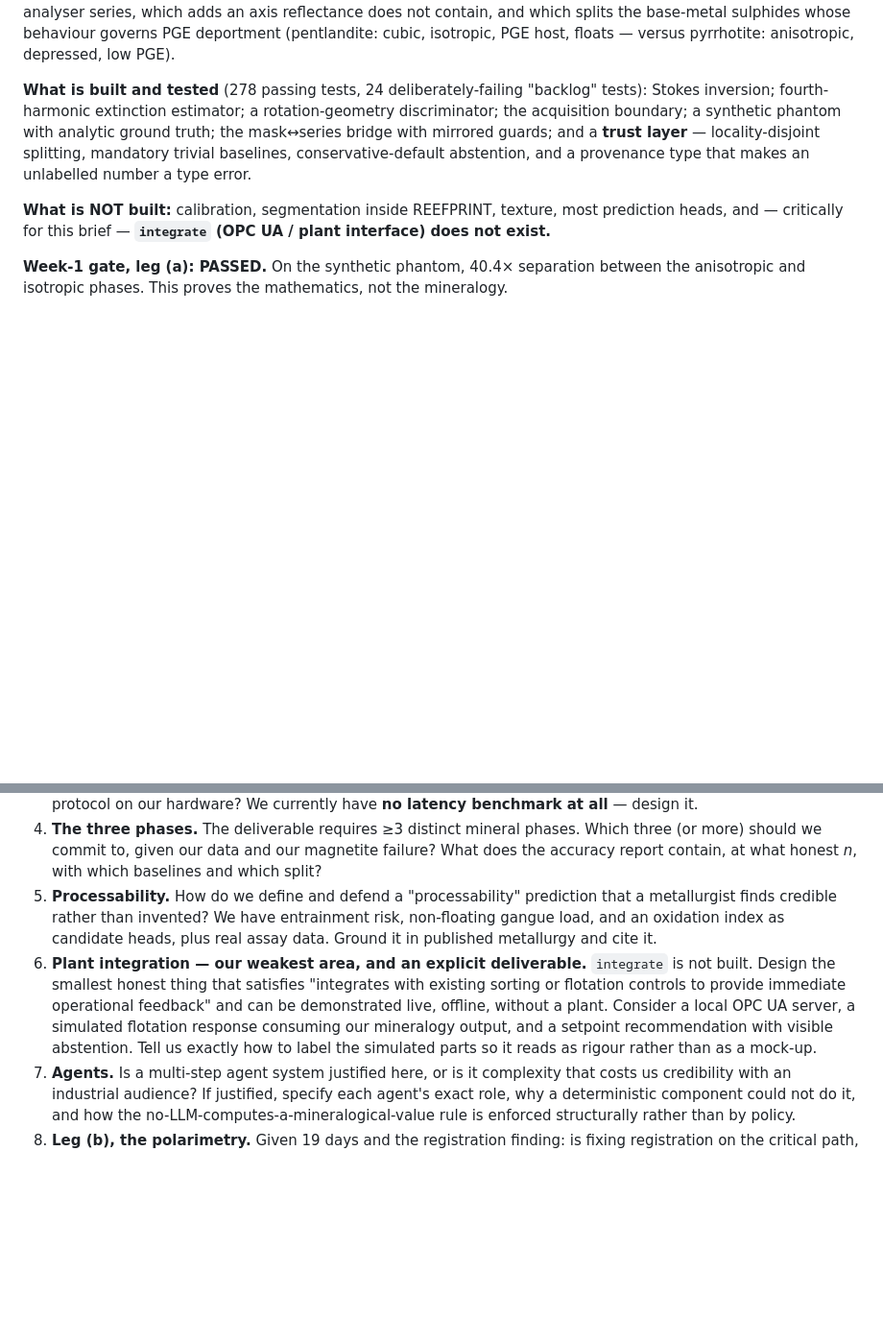
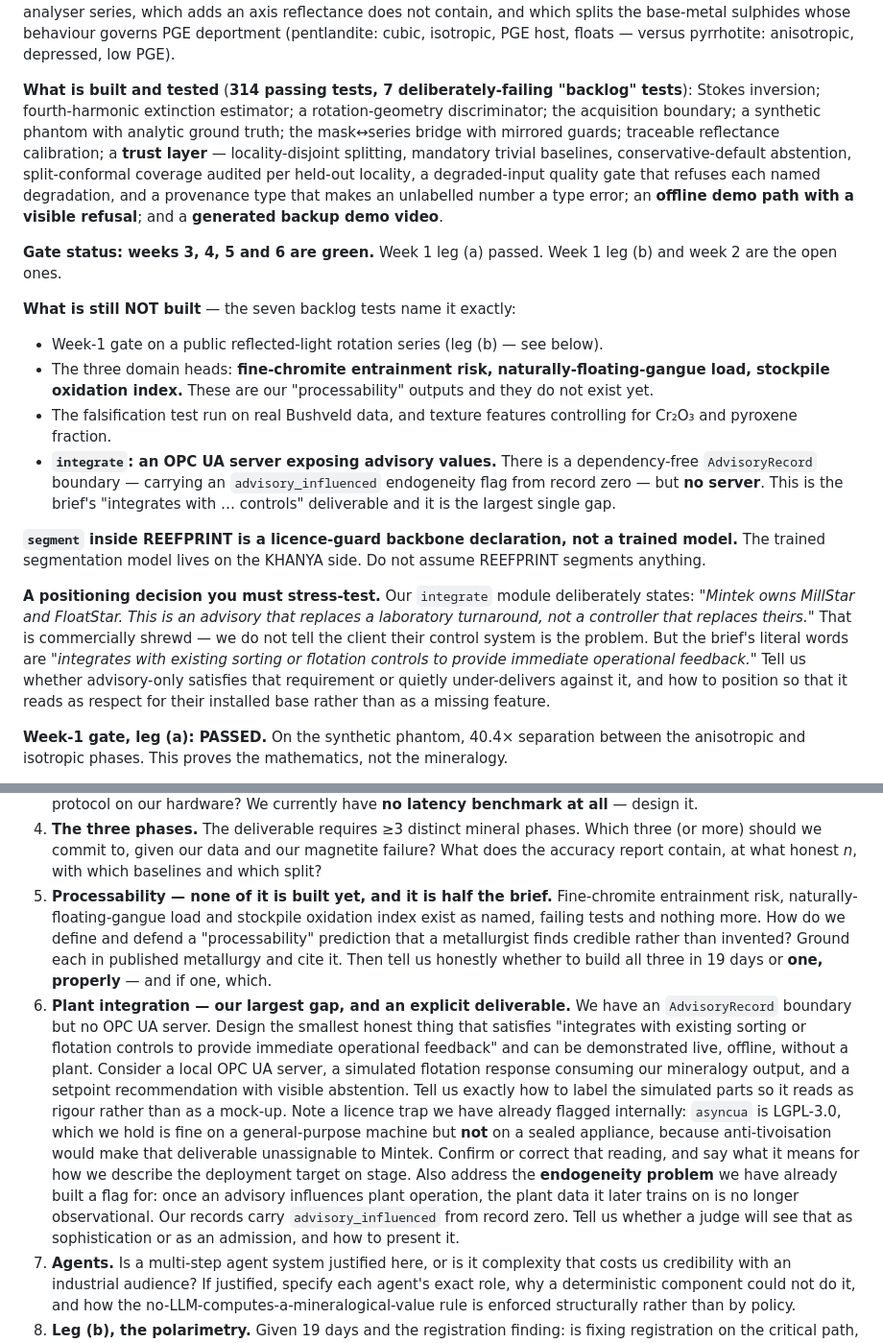
Before and after one commit to Sibusiso-K/KHANYA, a Markdown page: docs/07-audit-prompt.md, 2 parts joined by grey strips. Shown at 96% size. GitHub-like rendering; blank space fills up the shorter version.

Commit message:
Correct the audit prompt against the merged branch state
Rebasing onto 21 incoming commits changed the facts the prompt carried.
Weeks 3-6 are green, the suite is 314 passing with 7 backlog tests rather
than 278 and 24, and calibration, the conformal coverage audit, the degraded
input gate, the offline demo and the backup video all now exist.

Corrected the "not built" list to what the seven backlog tests actually name:
the three processability heads, the falsification run on real data, texture
controls, leg (b), and an OPC UA server. Noted that integrate has an
AdvisoryRecord boundary but no server, and that segment inside REEFPRINT is a
licence-guard backbone declaration rather than a trained model.

Added two tensions worth auditing that only surfaced on the merge: the
deliberate advisory-not-controller positioning against the brief's literal
"integrates with existing controls", and the advisory_influenced endogeneity
flag.

Co-Authored-By: Claude Opus 5 <noreply@anthropic.com>

```diff
--- a/docs/07-audit-prompt.md
+++ b/docs/07-audit-prompt.md
@@ -84,15 +84,39 @@ which adds an axis reflectance does not contain, and which splits the base-metal
 behaviour governs PGE deportment (pentlandite: cubic, isotropic, PGE host, floats — versus
 pyrrhotite: anisotropic, depressed, low PGE).
 
-**What is built and tested** (278 passing tests, 24 deliberately-failing "backlog" tests):
+**What is built and tested** (**314 passing tests, 7 deliberately-failing "backlog" tests**):
 Stokes inversion; fourth-harmonic extinction estimator; a rotation-geometry discriminator; the
 acquisition boundary; a synthetic phantom with analytic ground truth; the mask↔series bridge with
-mirrored guards; and a **trust layer** — locality-disjoint splitting, mandatory trivial baselines,
-conservative-default abstention, and a provenance type that makes an unlabelled number a type
-error.
+mirrored guards; traceable reflectance calibration; a **trust layer** — locality-disjoint
+splitting, mandatory trivial baselines, conservative-default abstention, split-conformal coverage
+audited per held-out locality, a degraded-input quality gate that refuses each named degradation,
+and a provenance type that makes an unlabelled number a type error; an **offline demo path with a
+visible refusal**; and a **generated backup demo video**.
 
-**What is NOT built:** calibration, segmentation inside REEFPRINT, texture, most prediction heads,
-and — critically for this brief — **`integrate` (OPC UA / plant interface) does not exist.**
+**Gate status: weeks 3, 4, 5 and 6 are green.** Week 1 leg (a) passed. Week 1 leg (b) and week 2
+are the open ones.
+
+**What is still NOT built** — the seven backlog tests name it exactly:
+- Week-1 gate on a public reflected-light rotation series (leg (b) — see below).
+- The three domain heads: **fine-chromite entrainment risk, naturally-floating-gangue load,
+  stockpile oxidation index.** These are our "processability" outputs and they do not exist yet.
+- The falsification test run on real Bushveld data, and texture features controlling for Cr₂O₃
+  and pyroxene fraction.
+- **`integrate`: an OPC UA server exposing advisory values.** There is a dependency-free
+  `AdvisoryRecord` boundary — carrying an `advisory_influenced` endogeneity flag from record zero
+  — but **no server**. This is the brief's "integrates with … controls" deliverable and it is
+  the largest single gap.
+
+**`segment` inside REEFPRINT is a licence-guard backbone declaration, not a trained model.** The
+trained segmentation model lives on the KHANYA side. Do not assume REEFPRINT segments anything.
+
+**A positioning decision you must stress-test.** Our `integrate` module deliberately states:
+*"Mintek owns MillStar and FloatStar. This is an advisory that replaces a laboratory turnaround,
+not a controller that replaces theirs."* That is commercially shrewd — we do not tell the client
+their control system is the problem. But the brief's literal words are *"integrates with existing
+sorting or flotation controls to provide immediate operational feedback."* Tell us whether
+advisory-only satisfies that requirement or quietly under-delivers against it, and how to
+position so that it reads as respect for their installed base rather than as a missing feature.
 
 **Week-1 gate, leg (a): PASSED.** On the synthetic phantom, 40.4× separation between the
 anisotropic and isotropic phases. This proves the mathematics, not the mineralogy.
@@ -182,16 +206,27 @@ the cost in days.
 4. **The three phases.** The deliverable requires ≥3 distinct mineral phases. Which three (or
    more) should we commit to, given our data and our magnetite failure? What does the accuracy
    report contain, at what honest *n*, with which baselines and which split?
-5. **Processability.** How do we define and defend a "processability" prediction that a
-   metallurgist finds credible rather than invented? We have entrainment risk, non-floating gangue
-   load, and an oxidation index as candidate heads, plus real assay data. Ground it in published
-   metallurgy and cite it.
-6. **Plant integration — our weakest area, and an explicit deliverable.** `integrate` is not
-   built. Design the smallest honest thing that satisfies "integrates with existing sorting or
-   flotation controls to provide immediate operational feedback" and can be demonstrated live,
-   offline, without a plant. Consider a local OPC UA server, a simulated flotation response
-   consuming our mineralogy output, and a setpoint recommendation with visible abstention. Tell
-   us exactly how to label the simulated parts so it reads as rigour rather than as a mock-up.
+5. **Processability — none of it is built yet, and it is half the brief.** Fine-chromite
+   entrainment risk, naturally-floating-gangue load and stockpile oxidation index exist as named,
+   failing tests and nothing more. How do we define and defend a "processability" prediction that
+   a metallurgist finds credible rather than invented? Ground each in published metallurgy and
+   cite it. Then tell us honestly whether to build all three in 19 days or **one, properly** —
+   and if one, which.
+6. **Plant integration — our largest gap, and an explicit deliverable.** We have an
+   `AdvisoryRecord` boundary but no OPC UA server. Design the smallest honest thing that
+   satisfies "integrates with existing sorting or flotation controls to provide immediate
+   operational feedback" and can be demonstrated live, offline, without a plant. Consider a local
+   OPC UA server, a simulated flotation response consuming our mineralogy output, and a setpoint
+   recommendation with visible abstention. Tell us exactly how to label the simulated parts so it
+   reads as rigour rather than as a mock-up. Note a licence trap we have already flagged
+   internally: `asyncua` is LGPL-3.0, which we hold is fine on a general-purpose machine but
+   **not** on a sealed appliance, because anti-tivoisation would make that deliverable
+   unassignable to Mintek. Confirm or correct that reading, and say what it means for how we
+   describe the deployment target on stage.
+   Also address the **endogeneity problem** we have already built a flag for: once an advisory
+   influences plant operation, the plant data it later trains on is no longer observational. Our
+   records carry `advisory_influenced` from record zero. Tell us whether a judge will see that as
+   sophistication or as an admission, and how to present it.
 7. **Agents.** Is a multi-step agent system justified here, or is it complexity that costs us
    credibility with an industrial audience? If justified, specify each agent's exact role, why a
    deterministic component could not do it, and how the no-LLM-computes-a-mineralogical-value rule
```
